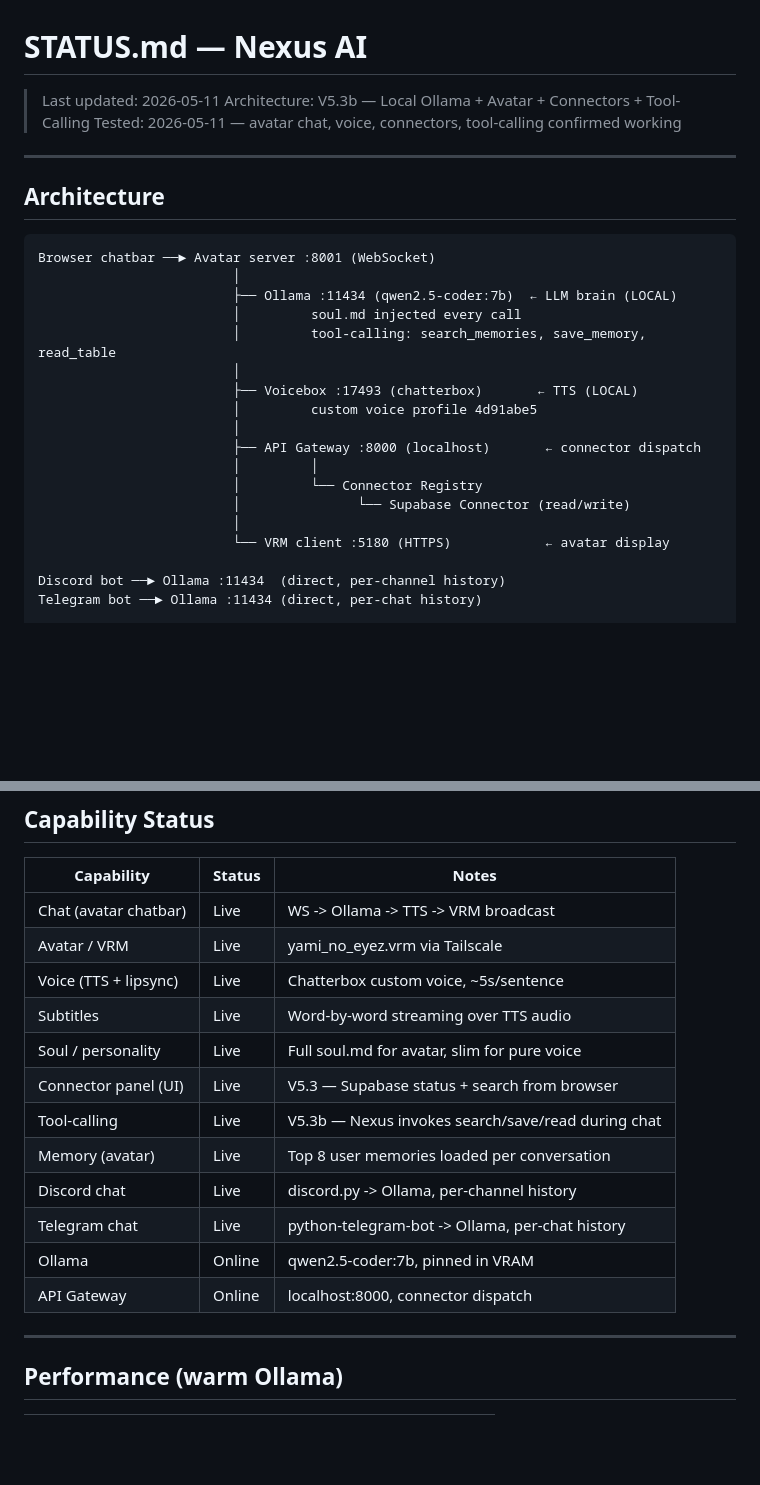
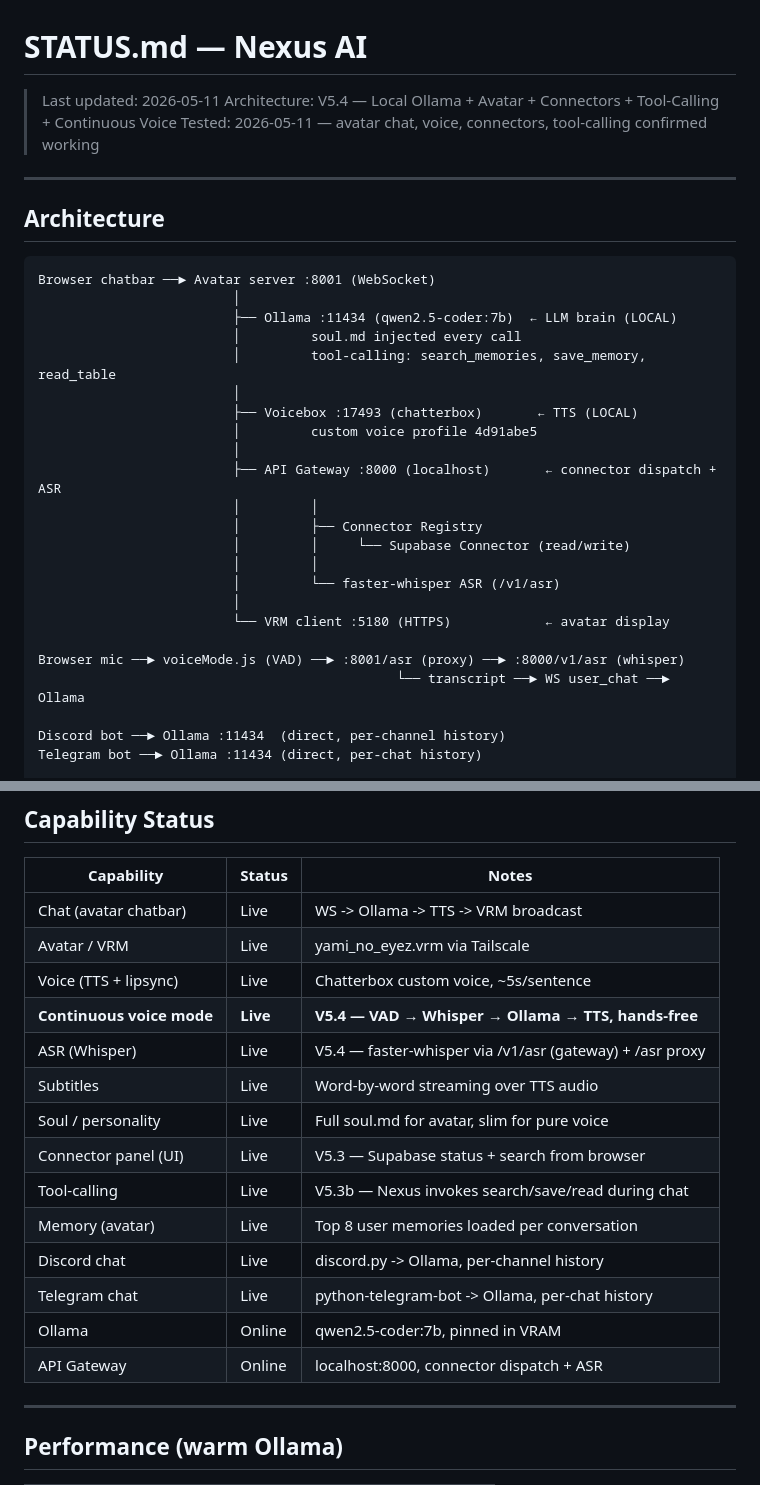
Before and after one commit to Johnny3116/nexus-v5, a Markdown page: STATUS.md, 2 parts joined by grey strips. GitHub-like rendering; blank space fills up the shorter version.

```diff
--- a/STATUS.md
+++ b/STATUS.md
@@ -1,7 +1,7 @@
 # STATUS.md — Nexus AI
 
 > Last updated: 2026-05-11
-> Architecture: V5.3b — Local Ollama + Avatar + Connectors + Tool-Calling
+> Architecture: V5.4 — Local Ollama + Avatar + Connectors + Tool-Calling + Continuous Voice
 > Tested: 2026-05-11 — avatar chat, voice, connectors, tool-calling confirmed working
 
 ---
@@ -18,12 +18,17 @@ Browser chatbar ──► Avatar server :8001 (WebSocket)
                          ├── Voicebox :17493 (chatterbox)       ← TTS (LOCAL)
                          │         custom voice profile 4d91abe5
                          │
-                         ├── API Gateway :8000 (localhost)       ← connector dispatch
+                         ├── API Gateway :8000 (localhost)       ← connector dispatch + ASR
                          │         │
-                         │         └── Connector Registry
-                         │               └── Supabase Connector (read/write)
+                         │         ├── Connector Registry
+                         │         │     └── Supabase Connector (read/write)
+                         │         │
+                         │         └── faster-whisper ASR (/v1/asr)
                          │
                          └── VRM client :5180 (HTTPS)            ← avatar display
+
+Browser mic ──► voiceMode.js (VAD) ──► :8001/asr (proxy) ──► :8000/v1/asr (whisper)
+                                              └── transcript ──► WS user_chat ──► Ollama
 
 Discord bot ──► Ollama :11434  (direct, per-channel history)
 Telegram bot ──► Ollama :11434 (direct, per-chat history)
@@ -134,6 +140,8 @@ C:\Users\Nexus\Nexus\
 | Chat (avatar chatbar) | Live | WS -> Ollama -> TTS -> VRM broadcast |
 | Avatar / VRM | Live | yami_no_eyez.vrm via Tailscale |
 | Voice (TTS + lipsync) | Live | Chatterbox custom voice, ~5s/sentence |
+| **Continuous voice mode** | **Live** | **V5.4 — VAD → Whisper → Ollama → TTS, hands-free** |
+| ASR (Whisper) | Live | V5.4 — faster-whisper via /v1/asr (gateway) + /asr proxy |
 | Subtitles | Live | Word-by-word streaming over TTS audio |
 | Soul / personality | Live | Full soul.md for avatar, slim for pure voice |
 | Connector panel (UI) | Live | V5.3 — Supabase status + search from browser |
@@ -142,7 +150,7 @@ C:\Users\Nexus\Nexus\
 | Discord chat | Live | discord.py -> Ollama, per-channel history |
 | Telegram chat | Live | python-telegram-bot -> Ollama, per-chat history |
 | Ollama | Online | qwen2.5-coder:7b, pinned in VRAM |
-| API Gateway | Online | localhost:8000, connector dispatch |
+| API Gateway | Online | localhost:8000, connector dispatch + ASR |
 
 ---
 
```
Also changed, not shown: other parts of STATUS.md (+23 -6 lines), CHANGELOG.md (+29 -0 lines).
